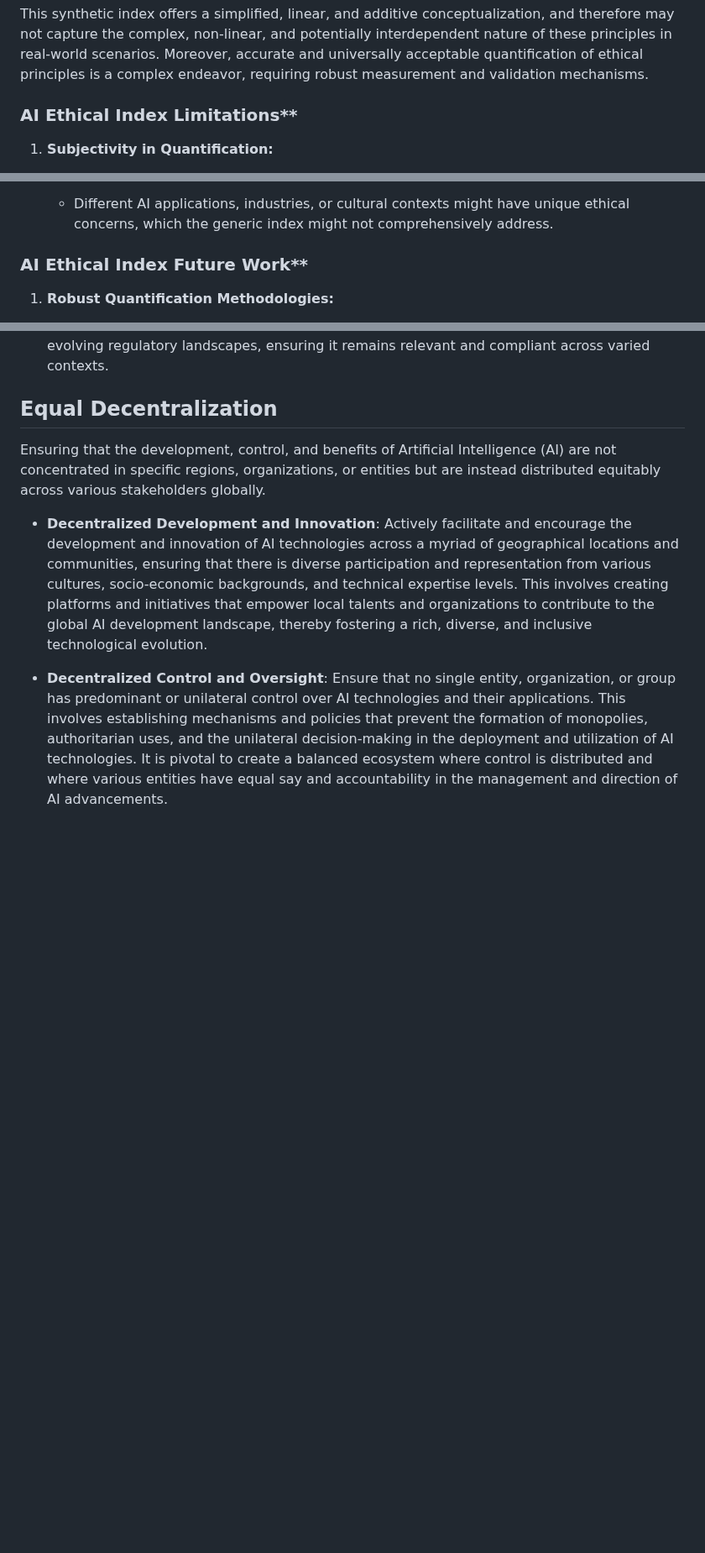
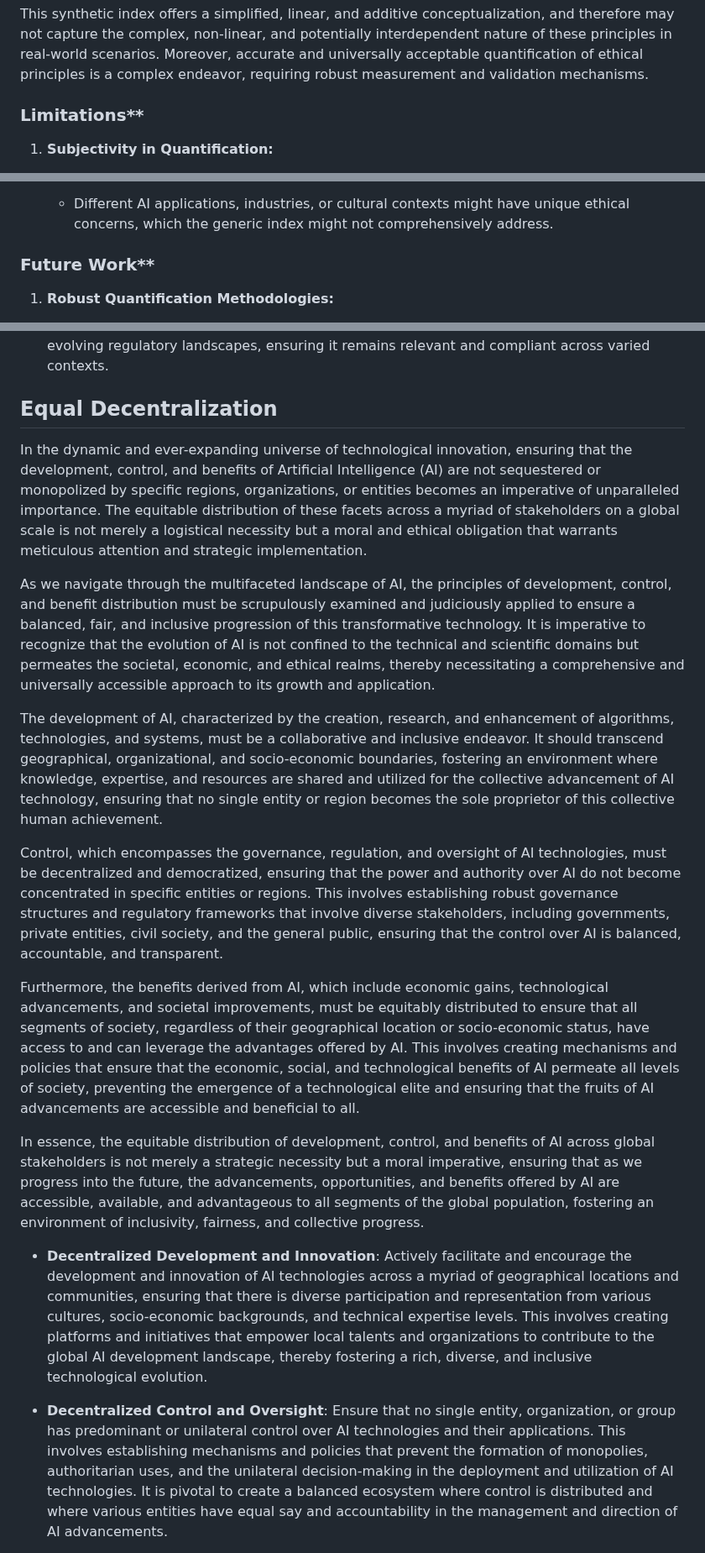
Before and after one commit to fabriziosalmi/You-Know-What-AI-Mean, a Markdown page: README.md, 3 parts joined by grey strips. Shown at 84% size. GitHub-like rendering; blank space fills up the shorter version.

```diff
--- a/README.md
+++ b/README.md
@@ -190,7 +193,7 @@ Where:
 
 This synthetic index offers a simplified, linear, and additive conceptualization, and therefore may not capture the complex, non-linear, and potentially interdependent nature of these principles in real-world scenarios. Moreover, accurate and universally acceptable quantification of ethical principles is a complex endeavor, requiring robust measurement and validation mechanisms.
 
-### AI Ethical Index Limitations**
+### Limitations**
 
 1. **Subjectivity in Quantification:**
    - Ethical principles are inherently qualitative and subjective. Translating these into quantitative measures risks oversimplifying or misrepresenting their nuances.
@@ -207,7 +210,7 @@ This synthetic index offers a simplified, linear, and additive conceptualization
 4. **Scalability and Applicability:**
    - Different AI applications, industries, or cultural contexts might have unique ethical concerns, which the generic index might not comprehensively address.
 
-### AI Ethical Index Future Work**
+### Future Work**
 
 1. **Robust Quantification Methodologies:**
    - Establish methodologies to convert qualitative ethical aspects into quantitative measures while respecting their inherent complexity and subjectivity.
@@ -265,7 +264,17 @@ d. Incorporating Various Regulatory Frameworks:
 - Regulatory Adaptability: Building the index to be adaptable, allowing for alignments with evolving regulatory landscapes, ensuring it remains relevant and compliant across varied contexts.
 
 ## Equal Decentralization
-Ensuring that the development, control, and benefits of Artificial Intelligence (AI) are not concentrated in specific regions, organizations, or entities but are instead distributed equitably across various stakeholders globally.
+In the dynamic and ever-expanding universe of technological innovation, ensuring that the development, control, and benefits of Artificial Intelligence (AI) are not sequestered or monopolized by specific regions, organizations, or entities becomes an imperative of unparalleled importance. The equitable distribution of these facets across a myriad of stakeholders on a global scale is not merely a logistical necessity but a moral and ethical obligation that warrants meticulous attention and strategic implementation.
+
+As we navigate through the multifaceted landscape of AI, the principles of development, control, and benefit distribution must be scrupulously examined and judiciously applied to ensure a balanced, fair, and inclusive progression of this transformative technology. It is imperative to recognize that the evolution of AI is not confined to the technical and scientific domains but permeates the societal, economic, and ethical realms, thereby necessitating a comprehensive and universally accessible approach to its growth and application.
+
+The development of AI, characterized by the creation, research, and enhancement of algorithms, technologies, and systems, must be a collaborative and inclusive endeavor. It should transcend geographical, organizational, and socio-economic boundaries, fostering an environment where knowledge, expertise, and resources are shared and utilized for the collective advancement of AI technology, ensuring that no single entity or region becomes the sole proprietor of this collective human achievement.
+
+Control, which encompasses the governance, regulation, and oversight of AI technologies, must be decentralized and democratized, ensuring that the power and authority over AI do not become concentrated in specific entities or regions. This involves establishing robust governance structures and regulatory frameworks that involve diverse stakeholders, including governments, private entities, civil society, and the general public, ensuring that the control over AI is balanced, accountable, and transparent.
+
+Furthermore, the benefits derived from AI, which include economic gains, technological advancements, and societal improvements, must be equitably distributed to ensure that all segments of society, regardless of their geographical location or socio-economic status, have access to and can leverage the advantages offered by AI. This involves creating mechanisms and policies that ensure that the economic, social, and technological benefits of AI permeate all levels of society, preventing the emergence of a technological elite and ensuring that the fruits of AI advancements are accessible and beneficial to all.
+
+In essence, the equitable distribution of development, control, and benefits of AI across global stakeholders is not merely a strategic necessity but a moral imperative, ensuring that as we progress into the future, the advancements, opportunities, and benefits offered by AI are accessible, available, and advantageous to all segments of the global population, fostering an environment of inclusivity, fairness, and collective progress.
 
 - **Decentralized Development and Innovation**: Actively facilitate and encourage the development and innovation of AI technologies across a myriad of geographical locations and communities, ensuring that there is diverse participation and representation from various cultures, socio-economic backgrounds, and technical expertise levels. This involves creating platforms and initiatives that empower local talents and organizations to contribute to the global AI development landscape, thereby fostering a rich, diverse, and inclusive technological evolution.
 
```
Also changed, not shown: other parts of README.md (+8 -9 lines).
